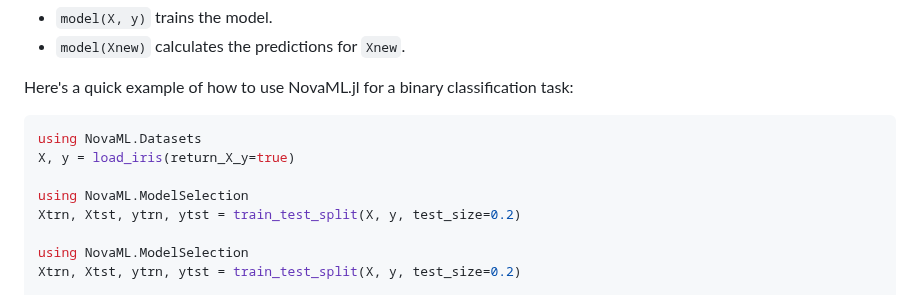
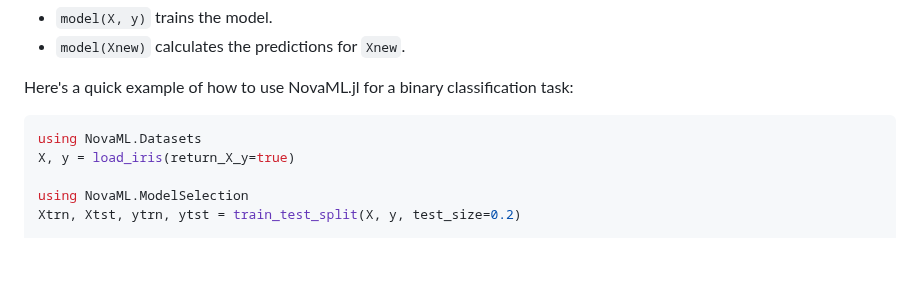
Before and after one commit to ilkerarslan/NovaML.jl, a Markdown page: README.md, the part around the change. GitHub-like rendering; blank space fills up the shorter version.

Commit message:
Remove duplicate train_test_split rows in README.MD

````diff
--- a/README.md
+++ b/README.md
@@ -34,9 +34,6 @@ Here's a quick example of how to use NovaML.jl for a binary classification task:
 ```julia
 using NovaML.Datasets
 X, y = load_iris(return_X_y=true)
-
-using NovaML.ModelSelection
-Xtrn, Xtst, ytrn, ytst = train_test_split(X, y, test_size=0.2)
 
 using NovaML.ModelSelection
 Xtrn, Xtst, ytrn, ytst = train_test_split(X, y, test_size=0.2)
````
